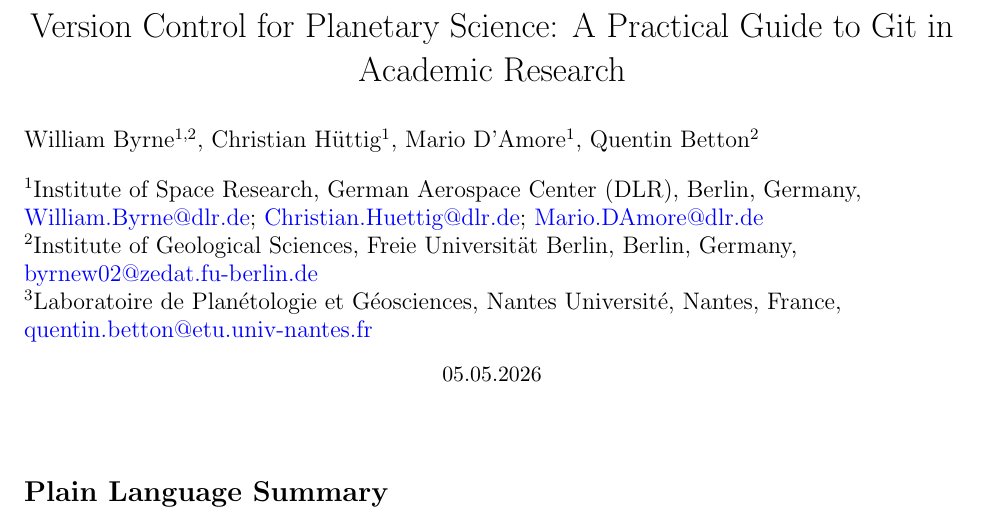
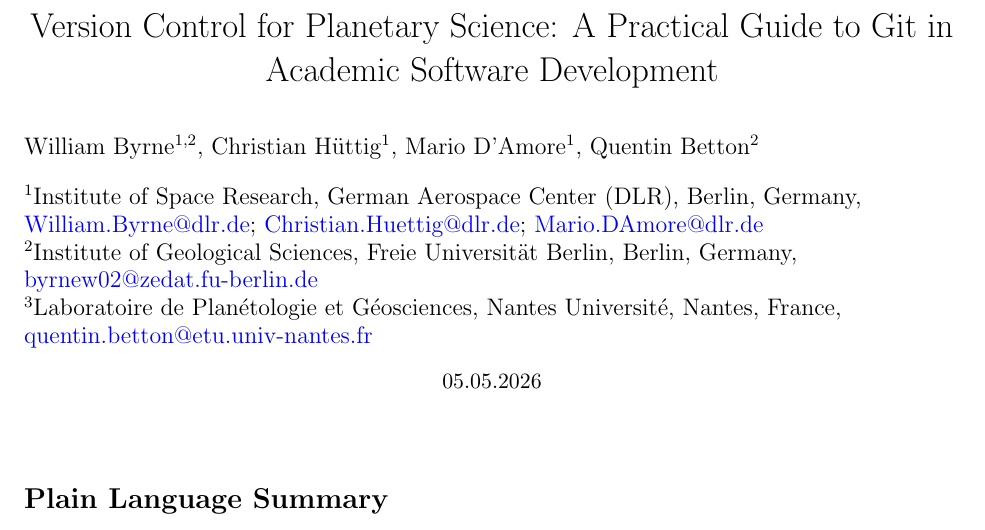
Before and after one commit to AtWillB/EPSC2026-GIT-Workflow, a LaTeX document (main.tex): part of page 1 of 3, cut so that both start at the same text. Compiled offline with pdfLaTeX.

Commit message:
updateing title

```diff
--- a/main.tex
+++ b/main.tex
@@ -59,7 +59,7 @@
 
 \makeatother
 
-\title{Version Control for Planetary Science: A Practical Guide to  Git in Academic Research}
+\title{Version Control for Planetary Science: A Practical Guide to  Git in Academic Software Development}
 \renewcommand\Authands{, }
 \author[1,2]{William Byrne}
 \author[1]{Christian H{\"u}ttig}
```
